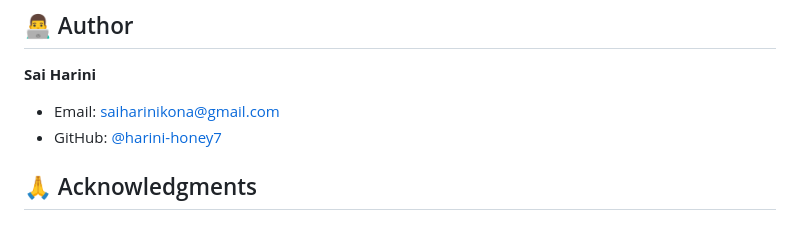
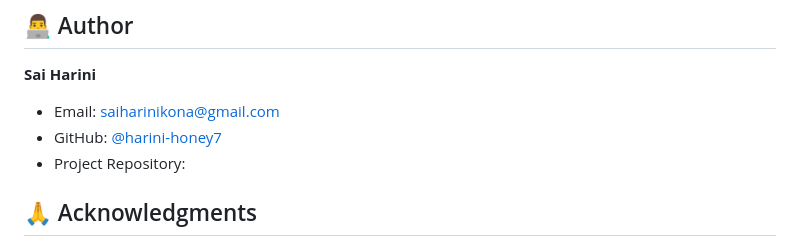
Before and after one commit to harini-honey7/Cara-Clothing, a Markdown page: README.md, the part around one of its changes. Rendered like a GitHub page.

```diff
--- a/README.md
+++ b/README.md
@@ -195,6 +196,7 @@ This project is licensed under the MIT License - see the [LICENSE](LICENSE) file
 **Sai Harini**
 - Email: saiharinikona@gmail.com
 - GitHub: [@harini-honey7](https://github.com/harini-honey7)
+- Project Repository:
 
 
 ## 🙏 Acknowledgments
```
Also changed, not shown: other parts of README.md (+1 -0 lines).
